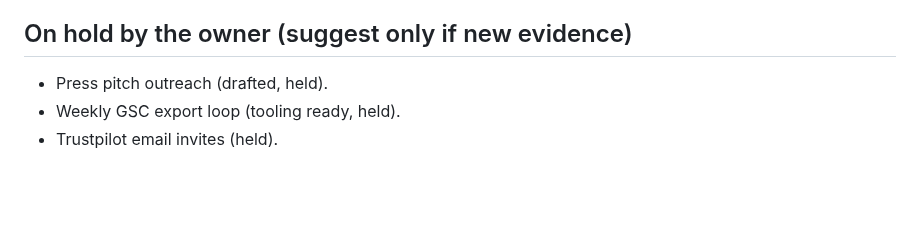
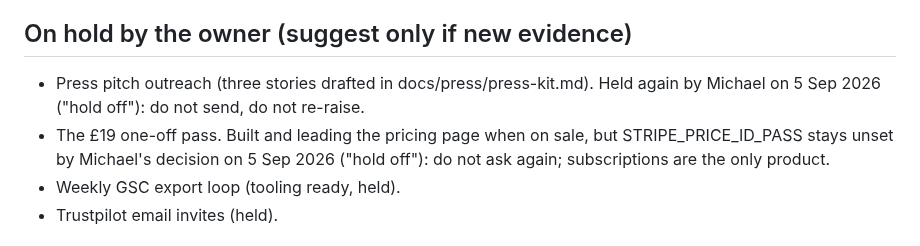
Before and after one commit to mrngmkmichael-cell/propertyvalue, a Markdown page: docs/BRAINSTORM_LOG.md, the part around the change. Rendered like a GitHub page; blank space fills up the shorter version.

Commit message:
The pass price and the pitches are held by the owner

```diff
--- a/docs/BRAINSTORM_LOG.md
+++ b/docs/BRAINSTORM_LOG.md
@@ -290,7 +290,12 @@ the local Claude session as things ship. Newest first.
 
 ## On hold by the owner (suggest only if new evidence)
 
-- Press pitch outreach (drafted, held).
+- Press pitch outreach (three stories drafted in docs/press/press-kit.md).
+  Held again by Michael on 5 Sep 2026 ("hold off"): do not send, do not
+  re-raise.
+- The £19 one-off pass. Built and leading the pricing page when on sale,
+  but STRIPE_PRICE_ID_PASS stays unset by Michael's decision on 5 Sep 2026
+  ("hold off"): do not ask again; subscriptions are the only product.
 - Weekly GSC export loop (tooling ready, held).
 - Trustpilot email invites (held).
 
```
